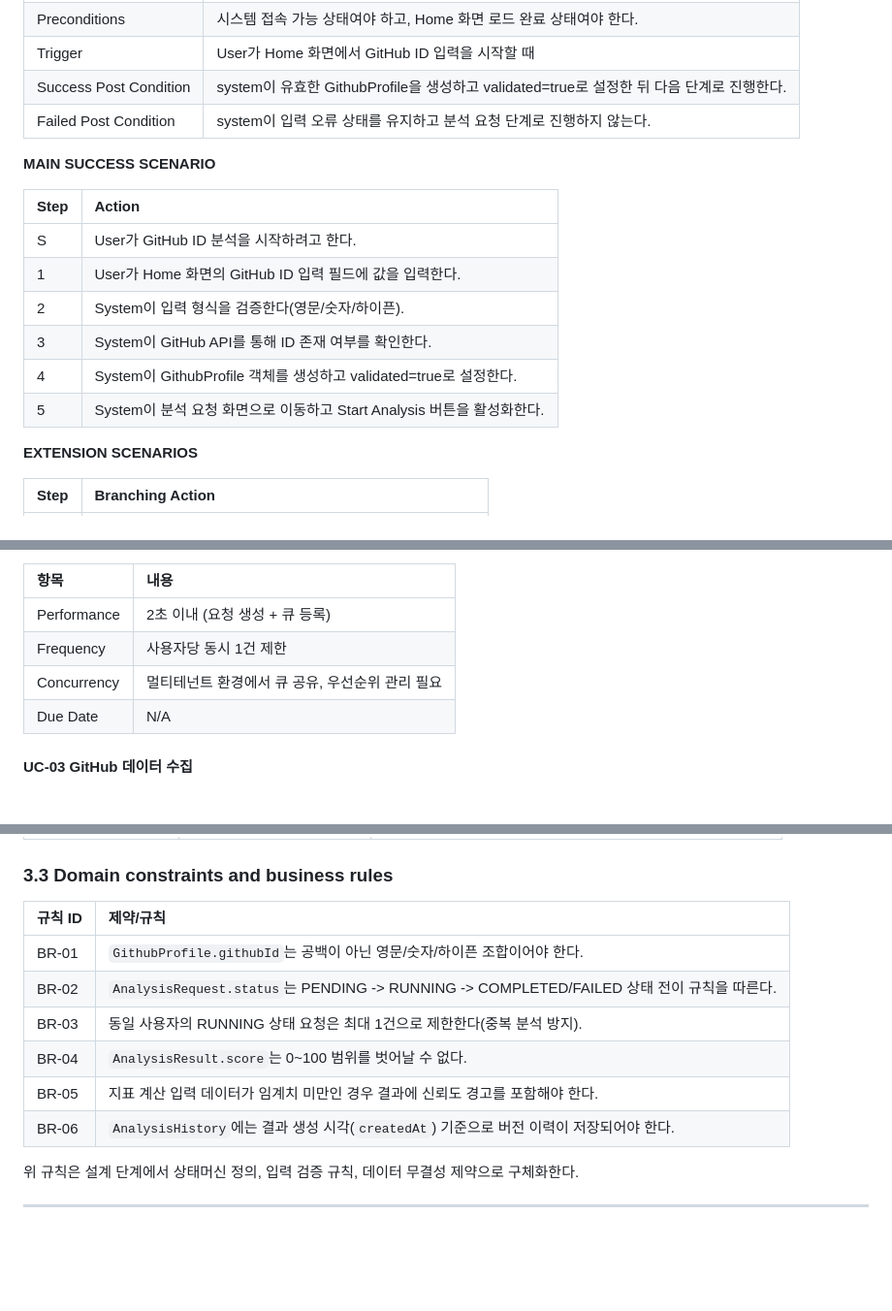
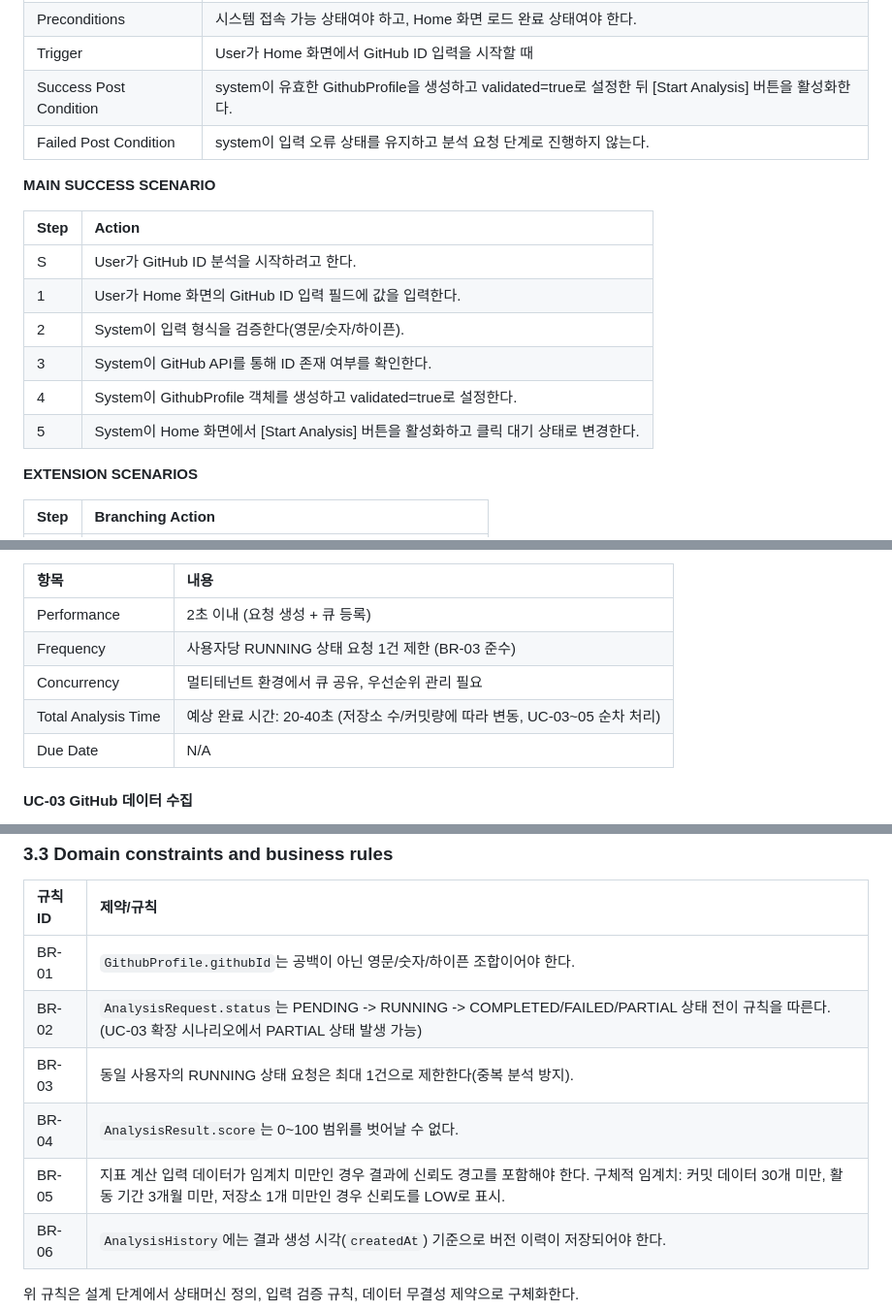
Before and after one commit to NotHyoone/OSS_Design, a Markdown page: [Analysis]_22212046안효원.md, 3 parts joined by grey strips. Shown at 97% size. GitHub-like rendering; blank space fills up the shorter version.

```diff
--- a/[Analysis]_22212046안효원.md
+++ b/[Analysis]_22212046안효원.md
@@ -106,7 +107,7 @@ GitHub Activity Insight는 GitHub 활동 데이터를 기반으로 개발자의
 | Primary Actor | User |
 | Preconditions | 시스템 접속 가능 상태여야 하고, Home 화면 로드 완료 상태여야 한다. |
 | Trigger | User가 Home 화면에서 GitHub ID 입력을 시작할 때 |
-| Success Post Condition | system이 유효한 GithubProfile을 생성하고 validated=true로 설정한 뒤 다음 단계로 진행한다. |
+| Success Post Condition | system이 유효한 GithubProfile을 생성하고 validated=true로 설정한 뒤 [Start Analysis] 버튼을 활성화한다. |
 | Failed Post Condition | system이 입력 오류 상태를 유지하고 분석 요청 단계로 진행하지 않는다. |
 
 **MAIN SUCCESS SCENARIO**
@@ -118,7 +119,7 @@ GitHub Activity Insight는 GitHub 활동 데이터를 기반으로 개발자의
 | 2 | System이 입력 형식을 검증한다(영문/숫자/하이픈). |
 | 3 | System이 GitHub API를 통해 ID 존재 여부를 확인한다. |
 | 4 | System이 GithubProfile 객체를 생성하고 validated=true로 설정한다. |
-| 5 | System이 분석 요청 화면으로 이동하고 Start Analysis 버튼을 활성화한다. |
+| 5 | System이 Home 화면에서 [Start Analysis] 버튼을 활성화하고 클릭 대기 상태로 변경한다. |
 
 **EXTENSION SCENARIOS**
 
@@ -192,8 +193,9 @@ GitHub Activity Insight는 GitHub 활동 데이터를 기반으로 개발자의
 | 항목 | 내용 |
 | :--- | :--- |
 | Performance | 2초 이내 (요청 생성 + 큐 등록) |
-| Frequency | 사용자당 동시 1건 제한 |
+| Frequency | 사용자당 RUNNING 상태 요청 1건 제한 (BR-03 준수) |
 | Concurrency | 멀티테넌트 환경에서 큐 공유, 우선순위 관리 필요 |
+| Total Analysis Time | 예상 완료 시간: 20-40초 (저장소 수/커밋량에 따라 변동, UC-03~05 순차 처리) |
 | Due Date | N/A |
 
 #### UC-03 GitHub 데이터 수집
@@ -686,10 +705,10 @@ classDiagram
 | 규칙 ID | 제약/규칙 |
 | :--- | :--- |
 | BR-01 | `GithubProfile.githubId`는 공백이 아닌 영문/숫자/하이픈 조합이어야 한다. |
-| BR-02 | `AnalysisRequest.status`는 PENDING -> RUNNING -> COMPLETED/FAILED 상태 전이 규칙을 따른다. |
+| BR-02 | `AnalysisRequest.status`는 PENDING -> RUNNING -> COMPLETED/FAILED/PARTIAL 상태 전이 규칙을 따른다. (UC-03 확장 시나리오에서 PARTIAL 상태 발생 가능) |
 | BR-03 | 동일 사용자의 RUNNING 상태 요청은 최대 1건으로 제한한다(중복 분석 방지). |
 | BR-04 | `AnalysisResult.score`는 0~100 범위를 벗어날 수 없다. |
-| BR-05 | 지표 계산 입력 데이터가 임계치 미만인 경우 결과에 신뢰도 경고를 포함해야 한다. |
+| BR-05 | 지표 계산 입력 데이터가 임계치 미만인 경우 결과에 신뢰도 경고를 포함해야 한다. 구체적 임계치: 커밋 데이터 30개 미만, 활동 기간 3개월 미만, 저장소 1개 미만인 경우 신뢰도를 LOW로 표시. |
 | BR-06 | `AnalysisHistory`에는 결과 생성 시각(`createdAt`) 기준으로 버전 이력이 저장되어야 한다. |
 
 위 규칙은 설계 단계에서 상태머신 정의, 입력 검증 규칙, 데이터 무결성 제약으로 구체화한다.
```
Also changed, not shown: other parts of [Analysis]_22212046안효원.md (+35 -12 lines).
